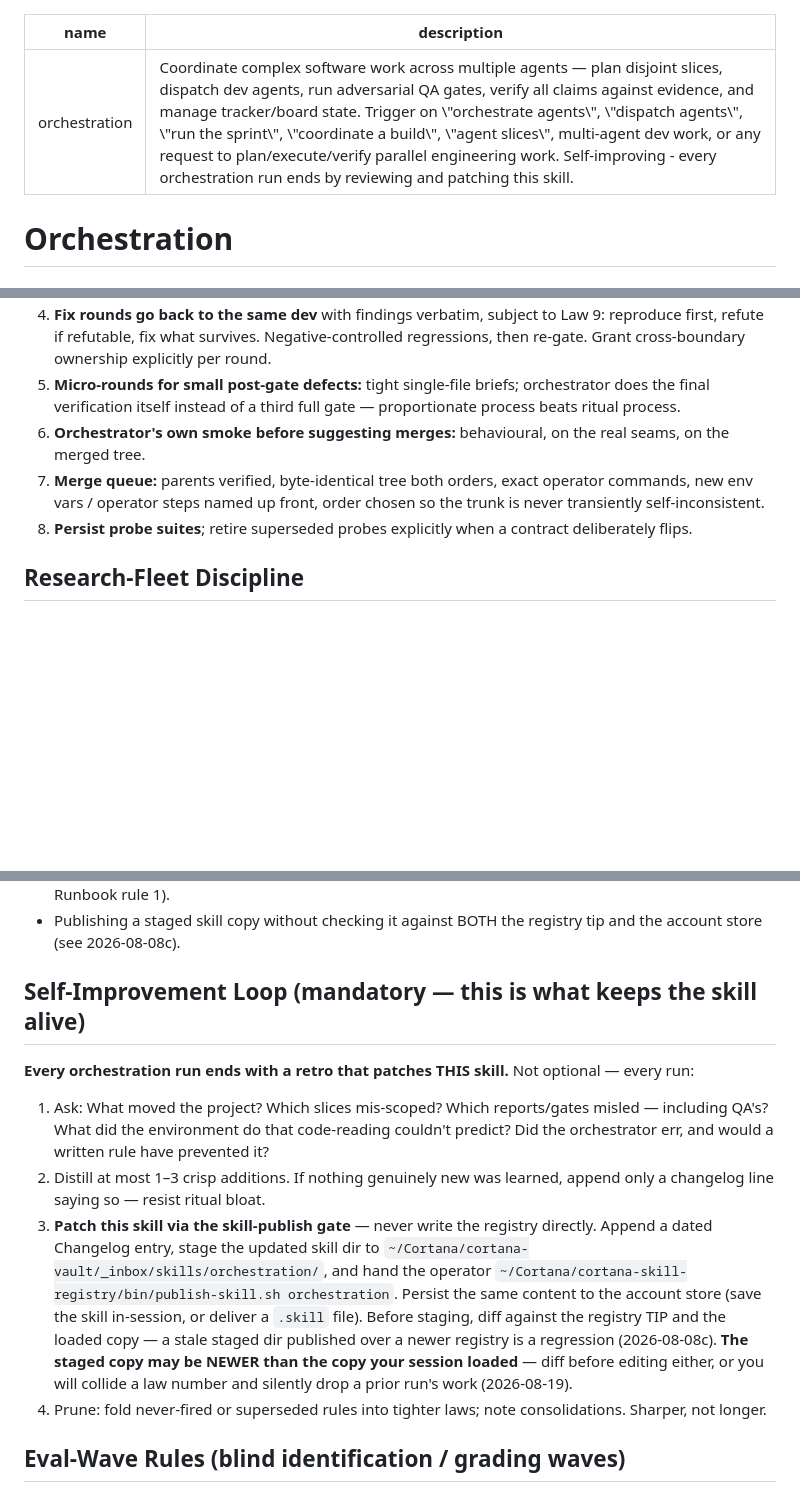
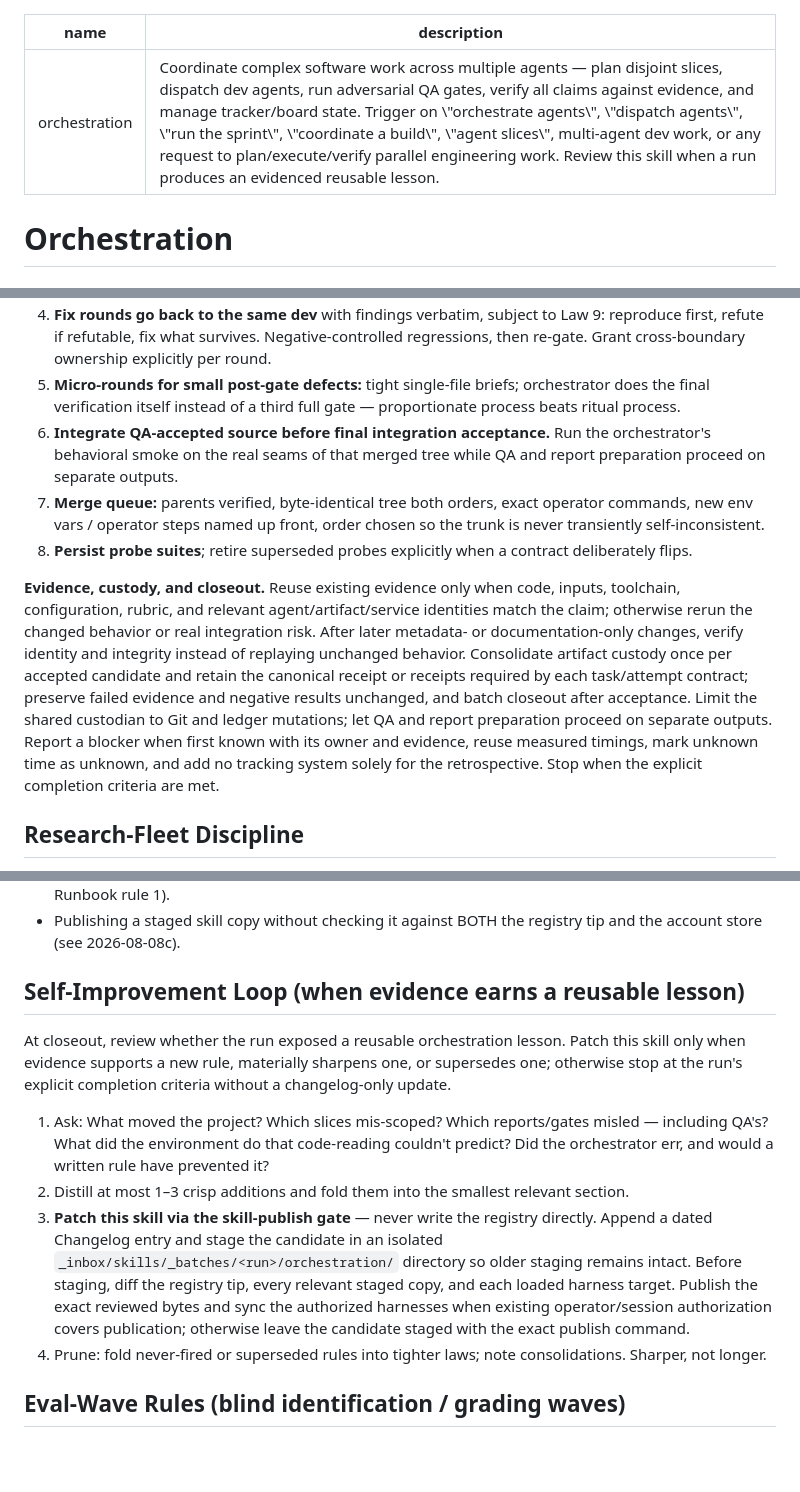
Before and after one commit to bangtrades/agent-skills, a Markdown page: skills/orchestration/SKILL.md, 3 parts joined by grey strips. GitHub-like rendering; blank space fills up the shorter version.

Commit message:
skill(orchestration): update 1 file(s) via publish-skill

```diff
--- a/skills/orchestration/SKILL.md
+++ b/skills/orchestration/SKILL.md
@@ -1,6 +1,6 @@
 ---
 name: orchestration
-description: "Coordinate complex software work across multiple agents — plan disjoint slices, dispatch dev agents, run adversarial QA gates, verify all claims against evidence, and manage tracker/board state. Trigger on \"orchestrate agents\", \"dispatch agents\", \"run the sprint\", \"coordinate a build\", \"agent slices\", multi-agent dev work, or any request to plan/execute/verify parallel engineering work. Self-improving - every orchestration run ends by reviewing and patching this skill."
+description: "Coordinate complex software work across multiple agents — plan disjoint slices, dispatch dev agents, run adversarial QA gates, verify all claims against evidence, and manage tracker/board state. Trigger on \"orchestrate agents\", \"dispatch agents\", \"run the sprint\", \"coordinate a build\", \"agent slices\", multi-agent dev work, or any request to plan/execute/verify parallel engineering work. Review this skill when a run produces an evidenced reusable lesson."
 ---
 
 # Orchestration
@@ -71,8 +71,10 @@ Incident: an adversarial QA agent popped a record entry to prove its gate red, r
 4. **Fix rounds go back to the same dev** with findings verbatim, subject to Law 9: reproduce first, refute if refutable, fix what survives. Negative-controlled regressions, then re-gate. Grant cross-boundary ownership explicitly per round.
 5. **Micro-rounds for small post-gate defects:** tight single-file briefs; orchestrator does the final verification itself instead of a third full gate — proportionate process beats ritual process.
-6. **Orchestrator's own smoke before suggesting merges:** behavioural, on the real seams, on the merged tree.
+6. **Integrate QA-accepted source before final integration acceptance.** Run the orchestrator's behavioral smoke on the real seams of that merged tree while QA and report preparation proceed on separate outputs.
 7. **Merge queue:** parents verified, byte-identical tree both orders, exact operator commands, new env vars / operator steps named up front, order chosen so the trunk is never transiently self-inconsistent.
 8. **Persist probe suites**; retire superseded probes explicitly when a contract deliberately flips.
+
+**Evidence, custody, and closeout.** Reuse existing evidence only when code, inputs, toolchain, configuration, rubric, and relevant agent/artifact/service identities match the claim; otherwise rerun the changed behavior or real integration risk. After later metadata- or documentation-only changes, verify identity and integrity instead of replaying unchanged behavior. Consolidate artifact custody once per accepted candidate and retain the canonical receipt or receipts required by each task/attempt contract; preserve failed evidence and negative results unchanged, and batch closeout after acceptance. Limit the shared custodian to Git and ledger mutations; let QA and report preparation proceed on separate outputs. Report a blocker when first known with its owner and evidence, reuse measured timings, mark unknown time as unknown, and add no tracking system solely for the retrospective. Stop when the explicit completion criteria are met.
 
 ## Research-Fleet Discipline
 
@@ -155,13 +157,13 @@ Fresh-context grader, zero implementation context; orchestrator and producers ne
 - Executing a runbook against the state it was written for instead of the state that exists (Operator-Runbook rule 1).
 - Publishing a staged skill copy without checking it against BOTH the registry tip and the account store (see 2026-08-08c).
 
-## Self-Improvement Loop (mandatory — this is what keeps the skill alive)
+## Self-Improvement Loop (when evidence earns a reusable lesson)
 
-**Every orchestration run ends with a retro that patches THIS skill.** Not optional — every run:
+At closeout, review whether the run exposed a reusable orchestration lesson. Patch this skill only when evidence supports a new rule, materially sharpens one, or supersedes one; otherwise stop at the run's explicit completion criteria without a changelog-only update.
 
 1. Ask: What moved the project? Which slices mis-scoped? Which reports/gates misled — including QA's? What did the environment do that code-reading couldn't predict? Did the orchestrator err, and would a written rule have prevented it?
-2. Distill at most 1–3 crisp additions. If nothing genuinely new was learned, append only a changelog line saying so — resist ritual bloat.
-3. **Patch this skill via the skill-publish gate** — never write the registry directly. Append a dated Changelog entry, stage the updated skill dir to `~/Cortana/cortana-vault/_inbox/skills/orchestration/`, and hand the operator `~/Cortana/cortana-skill-registry/bin/publish-skill.sh orchestration`. Persist the same content to the account store (save the skill in-session, or deliver a `.skill` file). Before staging, diff against the registry TIP and the loaded copy — a stale staged dir published over a newer registry is a regression (2026-08-08c). **The staged copy may be NEWER than the copy your session loaded** — diff before editing either, or you will collide a law number and silently drop a prior run's work (2026-08-19).
+2. Distill at most 1–3 crisp additions and fold them into the smallest relevant section.
+3. **Patch this skill via the skill-publish gate** — never write the registry directly. Append a dated Changelog entry and stage the candidate in an isolated `_inbox/skills/_batches/<run>/orchestration/` directory so older staging remains intact. Before staging, diff the registry tip, every relevant staged copy, and each loaded harness target. Publish the exact reviewed bytes and sync the authorized harnesses when existing operator/session authorization covers publication; otherwise leave the candidate staged with the exact publish command.
 4. Prune: fold never-fired or superseded rules into tighter laws; note consolidations. Sharper, not longer.
 
 ## Eval-Wave Rules (blind identification / grading waves)
```
Also changed, not shown: other parts of skills/orchestration/SKILL.md (+6 -4 lines).
